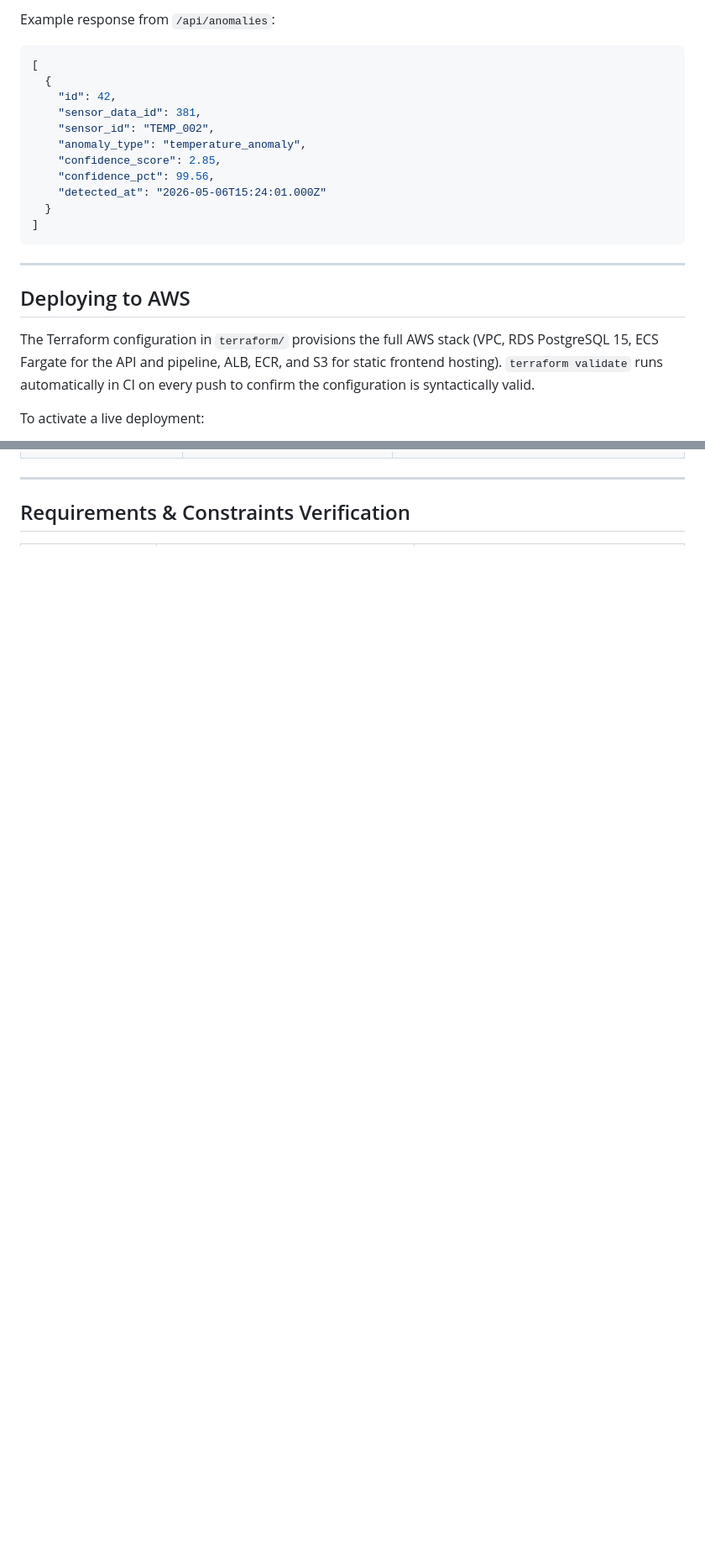
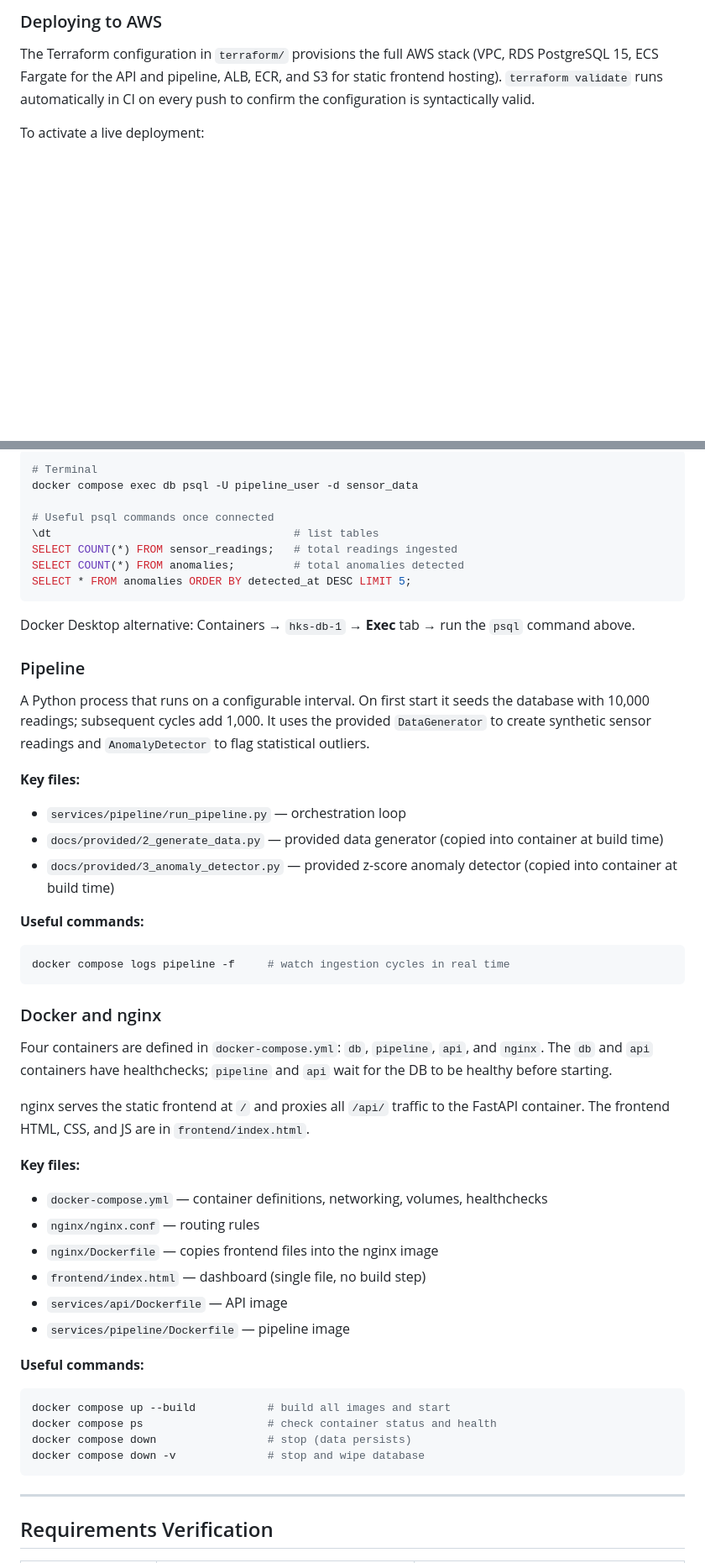
Before and after one commit to tuckerparon/hks_research_infra, a Markdown page: README.md, 2 parts joined by grey strips. Shown at 84% size. Drawn GitHub-style; blank space fills up the shorter version.

````diff
--- a/README.md
+++ b/README.md
@@ -81,22 +74,4 @@ curl http://localhost/health
-Example response from `/api/anomalies`:
-
-```json
-[
-  {
-    "id": 42,
-    "sensor_data_id": 381,
-    "sensor_id": "TEMP_002",
-    "anomaly_type": "temperature_anomaly",
-    "confidence_score": 2.85,
-    "confidence_pct": 99.56,
-    "detected_at": "2026-05-06T15:24:01.000Z"
-  }
-]
-```
-
----
-
-## Deploying to AWS
+### Deploying to AWS
 
 The Terraform configuration in `terraform/` provisions the full AWS stack (VPC, RDS PostgreSQL 15, ECS Fargate for the API and pipeline, ALB, ECR, and S3 for static frontend hosting). `terraform validate` runs automatically in CI on every push to confirm the configuration is syntactically valid.
 
@@ -163,5 +234,55 @@ AWS:    ALB --> ECS Fargate (api) --> RDS Postgres <-- ECS Fargate (pipeline)
+```bash
+# Terminal
+docker compose exec db psql -U pipeline_user -d sensor_data
+
+# Useful psql commands once connected
+\dt                                     # list tables
+SELECT COUNT(*) FROM sensor_readings;   # total readings ingested
+SELECT COUNT(*) FROM anomalies;         # total anomalies detected
+SELECT * FROM anomalies ORDER BY detected_at DESC LIMIT 5;
+```
+
+Docker Desktop alternative: Containers → `hks-db-1` → **Exec** tab → run the `psql` command above.
+
+### Pipeline
+
+A Python process that runs on a configurable interval. On first start it seeds the database with 10,000 readings; subsequent cycles add 1,000. It uses the provided `DataGenerator` to create synthetic sensor readings and `AnomalyDetector` to flag statistical outliers.
+
+**Key files:**
+- `services/pipeline/run_pipeline.py` — orchestration loop
+- `docs/provided/2_generate_data.py` — provided data generator (copied into container at build time)
+- `docs/provided/3_anomaly_detector.py` — provided z-score anomaly detector (copied into container at build time)
+
+**Useful commands:**
+
+```bash
+docker compose logs pipeline -f     # watch ingestion cycles in real time
+```
+
+### Docker and nginx
+
+Four containers are defined in `docker-compose.yml`: `db`, `pipeline`, `api`, and `nginx`. The `db` and `api` containers have healthchecks; `pipeline` and `api` wait for the DB to be healthy before starting.
+
+nginx serves the static frontend at `/` and proxies all `/api/` traffic to the FastAPI container. The frontend HTML, CSS, and JS are in `frontend/index.html`.
+
+**Key files:**
+- `docker-compose.yml` — container definitions, networking, volumes, healthchecks
+- `nginx/nginx.conf` — routing rules
+- `nginx/Dockerfile` — copies frontend files into the nginx image
+- `frontend/index.html` — dashboard (single file, no build step)
+- `services/api/Dockerfile` — API image
+- `services/pipeline/Dockerfile` — pipeline image
+
+**Useful commands:**
+
+```bash
+docker compose up --build           # build all images and start
+docker compose ps                   # check container status and health
+docker compose down                 # stop (data persists)
+docker compose down -v              # stop and wipe database
+```
 
 ---
 
-## Requirements & Constraints Verification
+## Requirements Verification
 
````
Also changed, not shown: other parts of README.md (+189 -88 lines).
